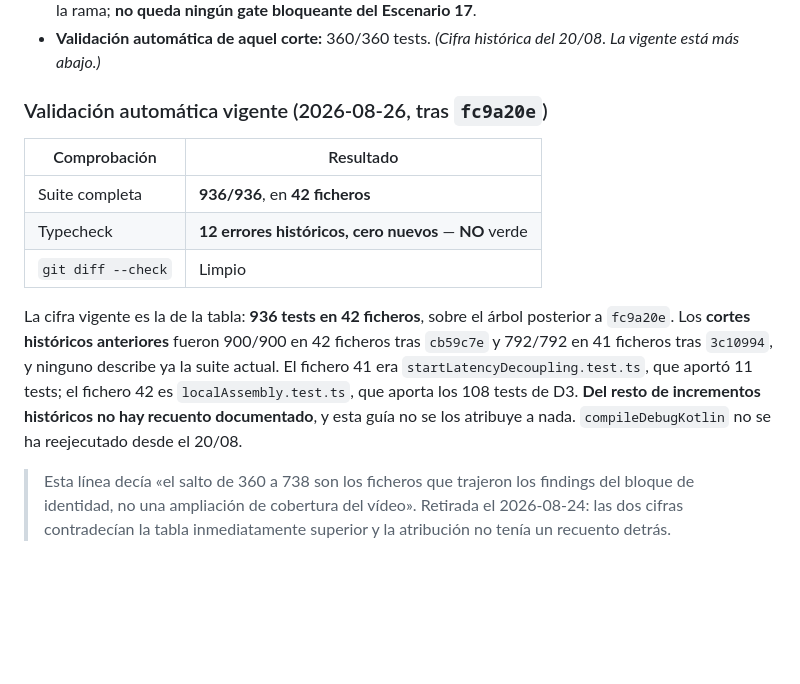
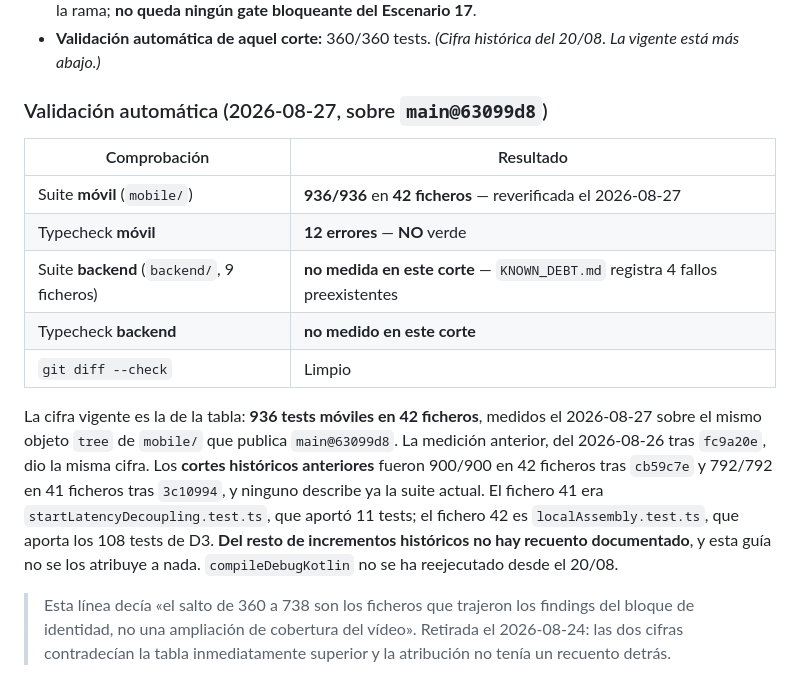
Before and after one commit to diegoamaro-dev/guardian-cloud, a Markdown page: docs/START_HERE.md, the part around the change. GitHub-like rendering; blank space fills up the shorter version.

Commit message:
docs(start): refresh validated test baseline

```diff
--- a/docs/START_HERE.md
+++ b/docs/START_HERE.md
@@ -50,22 +50,26 @@ baseline `v0.3.0-rc.1`, no la rama actual.
 * **Validación automática de aquel corte:** 360/360 tests. *(Cifra histórica del
   20/08. La vigente está más abajo.)*
 
-### Validación automática vigente (2026-08-26, tras `fc9a20e`)
+### Validación automática (2026-08-27, sobre `main@63099d8`)
 
 | Comprobación | Resultado |
 |---|---|
-| Suite completa | **936/936**, en **42 ficheros** |
-| Typecheck | **12 errores históricos, cero nuevos** — **NO** verde |
+| Suite **móvil** (`mobile/`) | **936/936** en **42 ficheros** — reverificada el 2026-08-27 |
+| Typecheck **móvil** | **12 errores** — **NO** verde |
+| Suite **backend** (`backend/`, 9 ficheros) | **no medida en este corte** — `KNOWN_DEBT.md` registra 4 fallos preexistentes |
+| Typecheck **backend** | **no medido en este corte** |
 | `git diff --check` | Limpio |
 
-La cifra vigente es la de la tabla: **936 tests en 42 ficheros**, sobre el
-árbol posterior a `fc9a20e`. Los **cortes históricos anteriores** fueron 900/900
-en 42 ficheros tras `cb59c7e` y 792/792 en 41 ficheros tras `3c10994`, y ninguno
-describe ya la suite actual. El fichero 41 era
-`startLatencyDecoupling.test.ts`, que aportó 11 tests; el fichero 42 es
-`localAssembly.test.ts`, que aporta los 108 tests de D3. **Del resto de
-incrementos históricos no hay recuento documentado**, y esta guía no se los
-atribuye a nada. `compileDebugKotlin` no se ha reejecutado desde el 20/08.
+La cifra vigente es la de la tabla: **936 tests móviles en 42 ficheros**,
+medidos el 2026-08-27 sobre el mismo objeto `tree` de `mobile/` que publica
+`main@63099d8`. La medición anterior, del 2026-08-26 tras `fc9a20e`, dio la
+misma cifra. Los **cortes históricos anteriores** fueron 900/900 en 42 ficheros
+tras `cb59c7e` y 792/792 en 41 ficheros tras `3c10994`, y ninguno describe ya
+la suite actual. El fichero 41 era `startLatencyDecoupling.test.ts`, que aportó
+11 tests; el fichero 42 es `localAssembly.test.ts`, que aporta los 108 tests de
+D3. **Del resto de incrementos históricos no hay recuento documentado**, y esta
+guía no se los atribuye a nada. `compileDebugKotlin` no se ha reejecutado desde
+el 20/08.
 
 > Esta línea decía «el salto de 360 a 738 son los ficheros que trajeron los
 > findings del bloque de identidad, no una ampliación de cobertura del vídeo».
```
